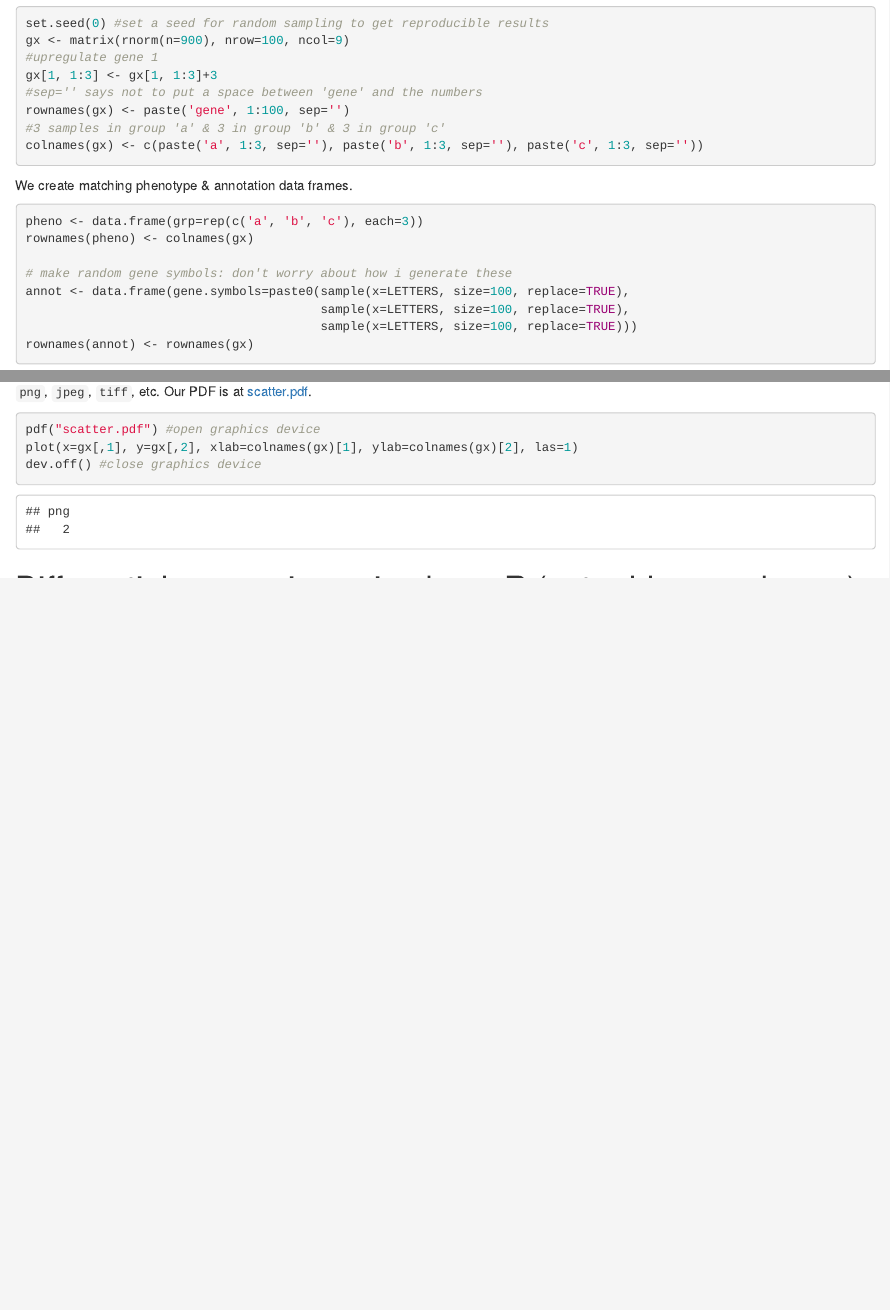
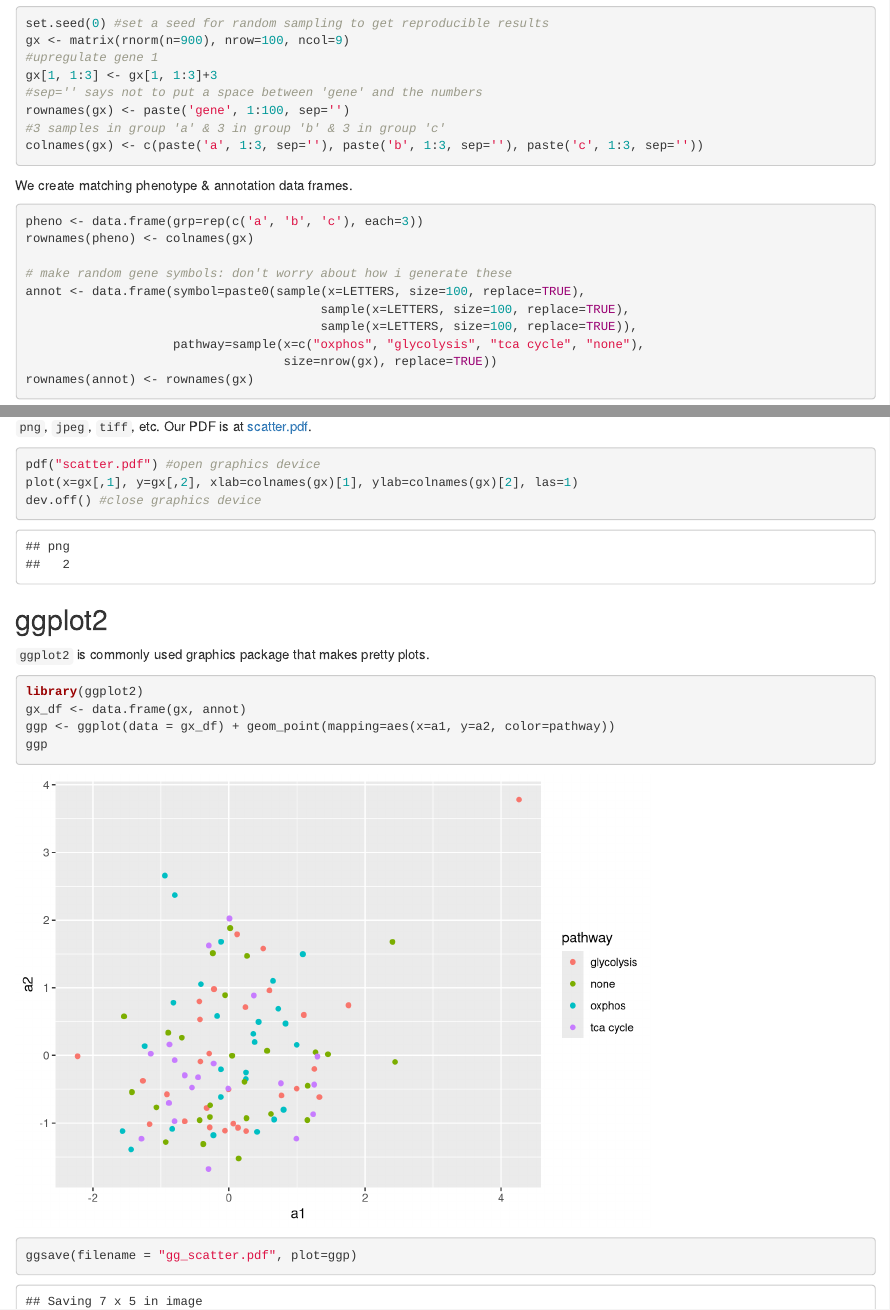
Before and after one commit to jdreyf/zero2bioinfo, an R Markdown document (zero2bioinfo.Rmd): the page in a window 1100 px wide, from 13330 px down, and a second part further down, joined at a grey line. Rendered offline with R 4.5, knitr and Pandoc, with nearby package versions; some code elsewhere in the file could not run offline.

Commit message:
keep in sync with z2b-interactively

````diff
--- a/zero2bioinfo.Rmd
+++ b/zero2bioinfo.Rmd
@@ -353,9 +353,11 @@ pheno <- data.frame(grp=rep(c('a', 'b', 'c'), each=3))
 rownames(pheno) <- colnames(gx)
 
 # make random gene symbols: don't worry about how i generate these
-annot <- data.frame(gene.symbols=paste0(sample(x=LETTERS, size=100, replace=TRUE),
+annot <- data.frame(symbol=paste0(sample(x=LETTERS, size=100, replace=TRUE),
                                         sample(x=LETTERS, size=100, replace=TRUE),
-                                        sample(x=LETTERS, size=100, replace=TRUE)))
+                                        sample(x=LETTERS, size=100, replace=TRUE)),
+                    pathway=sample(x=c("oxphos", "glycolysis", "tca cycle", "none"),
+                                   size=nrow(gx), replace=TRUE))
 rownames(annot) <- rownames(gx)
 ```
 
@@ -414,6 +416,16 @@ plot(x=gx[,1], y=gx[,2], xlab=colnames(gx)[1], ylab=colnames(gx)[2], las=1)
 dev.off() #close graphics device
 ```
 
+## ggplot2
+`ggplot2` is commonly used graphics package that makes pretty plots.
+```{r}
+library(ggplot2)
+gx_df <- data.frame(gx, annot)
+ggp <- ggplot(data = gx_df) + geom_point(mapping=aes(x=a1, y=a2, color=pathway))
+ggp
+ggsave(filename = "gg_scatter.pdf", plot=ggp)
+```
+
 # Differential expression using base R (not add-on packages)
 
 1. one gene at a time
````
Also changed, not shown: zero2bioinfo.html, zero2bioinfo.Rmd (6 more changed lines), 1 other file.
